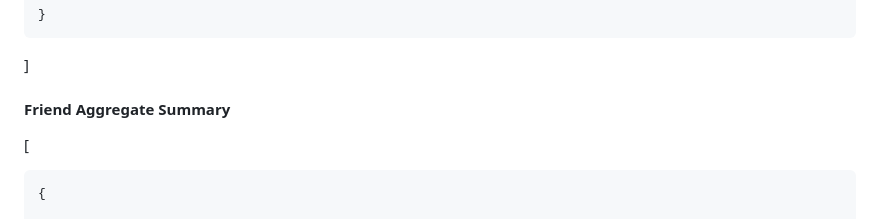
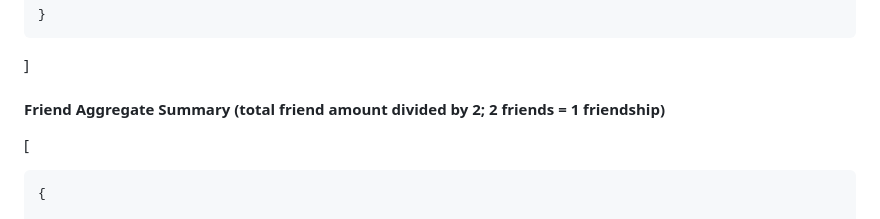
Before and after one commit to Todd-Kridel/TK-Social-Network-API, a Markdown page: README.md, the part around the change. Rendered like a GitHub page.

Commit message:
README refinement

```diff
--- a/README.md
+++ b/README.md
@@ -644,7 +644,7 @@ The Social Media API application system contains and uses structures of user rec
 
 ]
 
-#### Friend Aggregate Summary
+#### Friend Aggregate Summary (total friend amount divided by 2; 2 friends = 1 friendship)
 
 [
 
```
